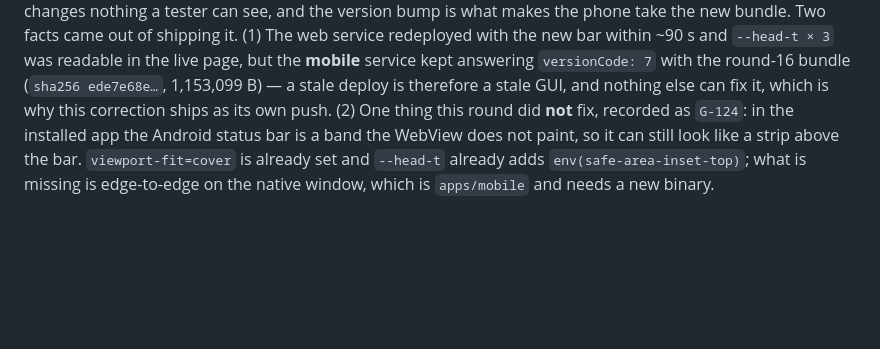
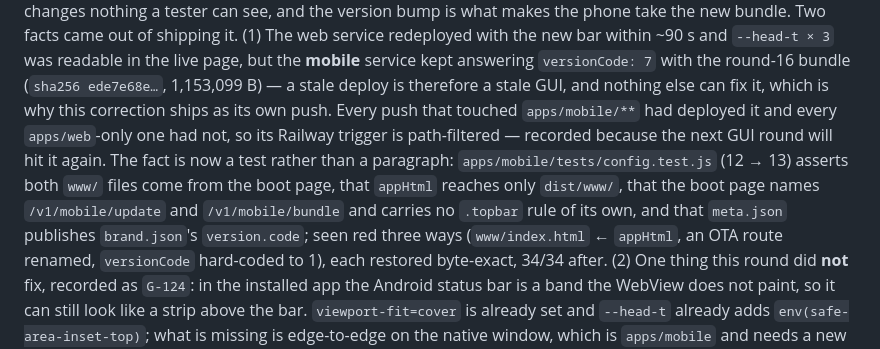
Before and after one commit to Ahmed-Sleem/ride-share, a Markdown page: docs/process/CHANGELOG.md, the part around the change. Drawn GitHub-style; blank space fills up the shorter version.

Commit message:
CHANGELOG: the boot-page/OTA finding and its guard, in the round-17 entry where a reader will look for it

```diff
--- a/docs/process/CHANGELOG.md
+++ b/docs/process/CHANGELOG.md
@@ -46,7 +46,11 @@ shows is whatever the mobile service offers at `/v1/mobile/bundle`. So a new ins
 makes the phone take the new bundle. Two facts came out of shipping it. (1) The web service redeployed with the new
 bar within ~90 s and `--head-t × 3` was readable in the live page, but the **mobile** service kept answering `versionCode: 7` with the round-16 bundle
 (`sha256 ede7e68e…`, 1,153,099 B) — a stale deploy is therefore a stale GUI, and nothing else can fix it, which is why this correction ships as its own
-push. (2) One thing this round did **not** fix, recorded as `G-124`: in the installed app the Android status bar is a band the WebView does not paint, so it can still look like a strip above the bar. `viewport-fit=cover`
+push. Every push that touched `apps/mobile/**` had deployed it and every `apps/web`-only one had not, so its Railway trigger is path-filtered — recorded
+because the next GUI round will hit it again. The fact is now a test rather than a paragraph: `apps/mobile/tests/config.test.js` (12 → 13) asserts both
+`www/` files come from the boot page, that `appHtml` reaches only `dist/www/`, that the boot page names `/v1/mobile/update` and `/v1/mobile/bundle` and
+carries no `.topbar` rule of its own, and that `meta.json` publishes `brand.json`'s `version.code`; seen red three ways (`www/index.html` ← `appHtml`, an
+OTA route renamed, `versionCode` hard-coded to 1), each restored byte-exact, 34/34 after. (2) One thing this round did **not** fix, recorded as `G-124`: in the installed app the Android status bar is a band the WebView does not paint, so it can still look like a strip above the bar. `viewport-fit=cover`
 is already set and `--head-t` already adds `env(safe-area-inset-top)`; what is missing is edge-to-edge on the native window, which is `apps/mobile` and needs a
 new binary.
 
```
